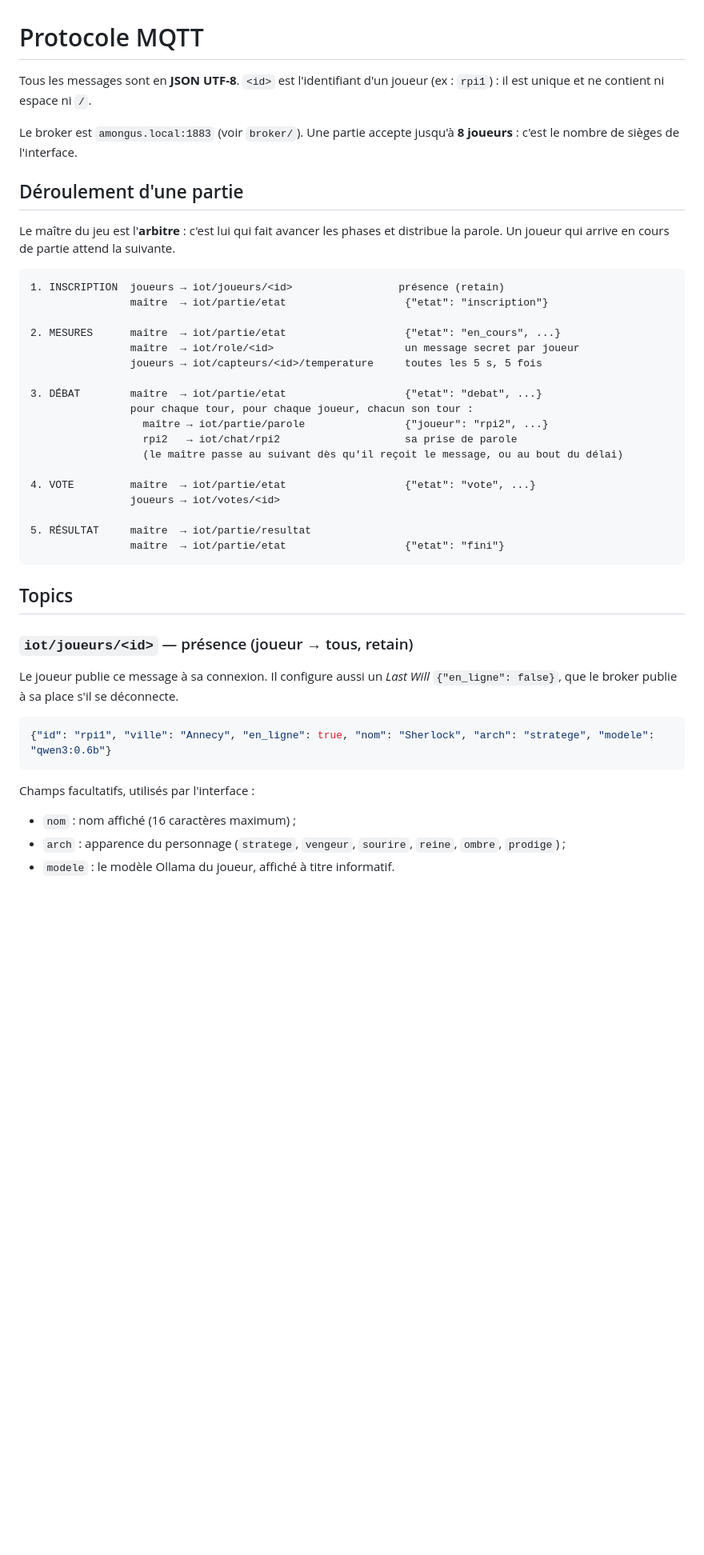
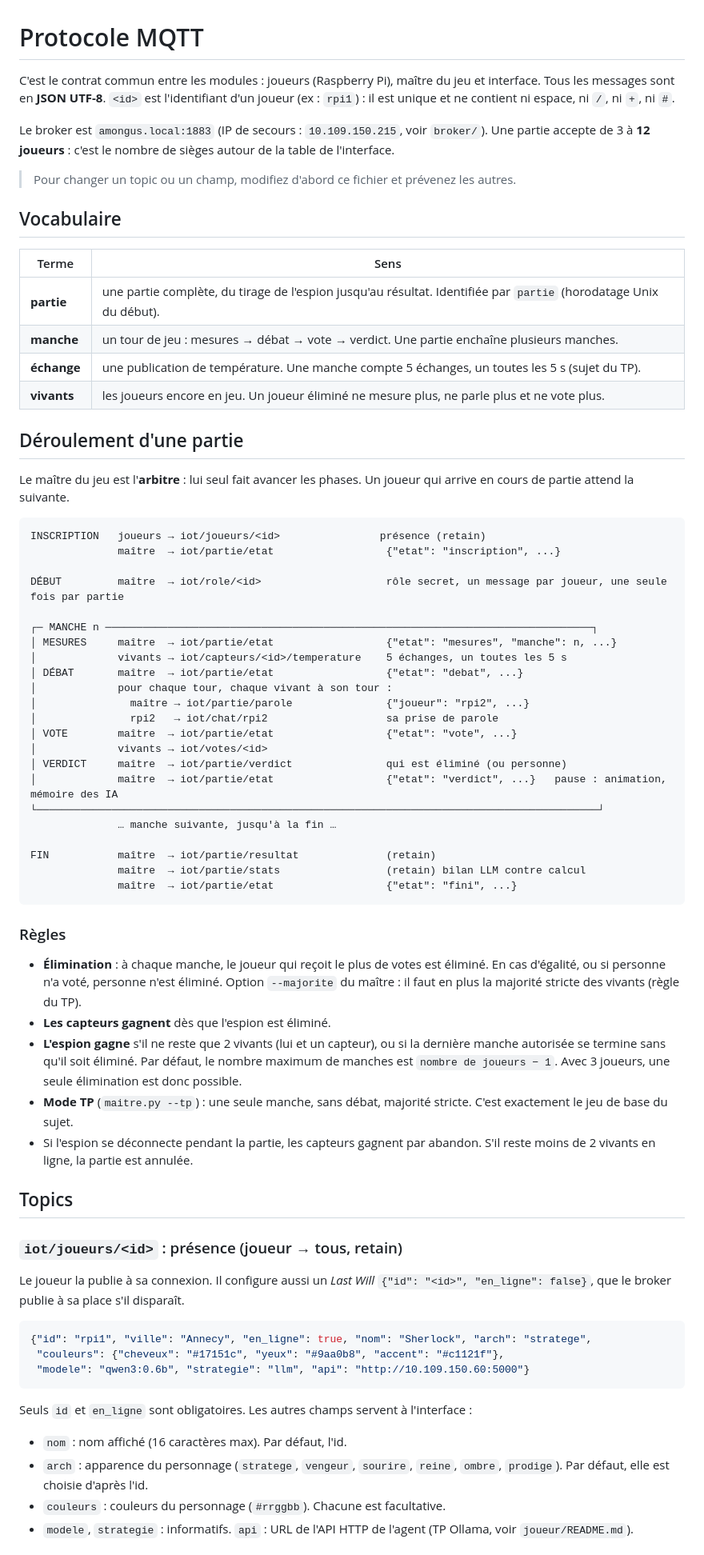
Before and after one commit to MaethanLeDev/AmongUsIA, a Markdown page: docs/protocole.md, the part around one of its changes. Shown at 80% size. Drawn GitHub-style; blank space fills up the shorter version.

````diff
--- a/docs/protocole.md
+++ b/docs/protocole.md
@@ -1,47 +1,76 @@
 # Protocole MQTT
 
-Tous les messages sont en **JSON UTF-8**. `<id>` est l'identifiant d'un joueur (ex : `rpi1`) : il est unique et ne contient ni espace ni `/`.
+C'est le contrat commun entre les modules : joueurs (Raspberry Pi), maître du jeu et interface.
+Tous les messages sont en **JSON UTF-8**. `<id>` est l'identifiant d'un joueur (ex : `rpi1`) : il est unique et ne contient ni espace, ni `/`, ni `+`, ni `#`.
 
-Le broker est `amongus.local:1883` (voir `broker/`). Une partie accepte jusqu'à **8 joueurs** : c'est le nombre de sièges de l'interface.
+Le broker est `amongus.local:1883` (IP de secours : `10.109.150.215`, voir `broker/`).
+Une partie accepte de 3 à **12 joueurs** : c'est le nombre de sièges autour de la table de l'interface.
+
+> Pour changer un topic ou un champ, modifiez d'abord ce fichier et prévenez les autres.
+
+## Vocabulaire
+
+| Terme       | Sens                                                                                     |
+|-------------|------------------------------------------------------------------------------------------|
+| **partie**  | une partie complète, du tirage de l'espion jusqu'au résultat. Identifiée par `partie` (horodatage Unix du début). |
+| **manche**  | un tour de jeu : mesures → débat → vote → verdict. Une partie enchaîne plusieurs manches. |
+| **échange** | une publication de température. Une manche compte 5 échanges, un toutes les 5 s (sujet du TP). |
+| **vivants** | les joueurs encore en jeu. Un joueur éliminé ne mesure plus, ne parle plus et ne vote plus. |
 
 ## Déroulement d'une partie
 
-Le maître du jeu est l'**arbitre** : c'est lui qui fait avancer les phases et distribue la parole.
-Un joueur qui arrive en cours de partie attend la suivante.
+Le maître du jeu est l'**arbitre** : lui seul fait avancer les phases. Un joueur qui arrive en cours de partie attend la suivante.
 
 ```
-1. INSCRIPTION  joueurs → iot/joueurs/<id>                 présence (retain)
-                maître  → iot/partie/etat                   {"etat": "inscription"}
+INSCRIPTION   joueurs → iot/joueurs/<id>                présence (retain)
+              maître  → iot/partie/etat                  {"etat": "inscription", ...}
 
-2. MESURES      maître  → iot/partie/etat                   {"etat": "en_cours", ...}
-                maître  → iot/role/<id>                     un message secret par joueur
-                joueurs → iot/capteurs/<id>/temperature     toutes les 5 s, 5 fois
+DÉBUT         maître  → iot/role/<id>                    rôle secret, un message par joueur, une seule fois par partie
 
-3. DÉBAT        maître  → iot/partie/etat                   {"etat": "debat", ...}
-                pour chaque tour, pour chaque joueur, chacun son tour :
-                  maître → iot/partie/parole                {"joueur": "rpi2", ...}
-                  rpi2   → iot/chat/rpi2                    sa prise de parole
-                  (le maître passe au suivant dès qu'il reçoit le message, ou au bout du délai)
+┌─ MANCHE n ──────────────────────────────────────────────────────────────────────────────┐
+│ MESURES     maître  → iot/partie/etat                  {"etat": "mesures", "manche": n, ...}
+│             vivants → iot/capteurs/<id>/temperature    5 échanges, un toutes les 5 s
+│ DÉBAT       maître  → iot/partie/etat                  {"etat": "debat", ...}
+│             pour chaque tour, chaque vivant à son tour :
+│               maître → iot/partie/parole               {"joueur": "rpi2", ...}
+│               rpi2   → iot/chat/rpi2                   sa prise de parole
+│ VOTE        maître  → iot/partie/etat                  {"etat": "vote", ...}
+│             vivants → iot/votes/<id>
+│ VERDICT     maître  → iot/partie/verdict               qui est éliminé (ou personne)
+│             maître  → iot/partie/etat                  {"etat": "verdict", ...}   pause : animation, mémoire des IA
+└──────────────────────────────────────────────────────────────────────────────────────────┘
+              … manche suivante, jusqu'à la fin …
 
-4. VOTE         maître  → iot/partie/etat                   {"etat": "vote", ...}
-                joueurs → iot/votes/<id>
+FIN           maître  → iot/partie/resultat              (retain)
+              maître  → iot/partie/stats                 (retain) bilan LLM contre calcul
+              maître  → iot/partie/etat                  {"etat": "fini", ...}
+```
 
-5. RÉSULTAT     maître  → iot/partie/resultat
-                maître  → iot/partie/etat                   {"etat": "fini"}
-```
+### Règles
+
+- **Élimination** : à chaque manche, le joueur qui reçoit le plus de votes est éliminé. En cas d'égalité, ou si personne n'a voté, personne n'est éliminé.
+  Option `--majorite` du maître : il faut en plus la majorité stricte des vivants (règle du TP).
+- **Les capteurs gagnent** dès que l'espion est éliminé.
+- **L'espion gagne** s'il ne reste que 2 vivants (lui et un capteur), ou si la dernière manche autorisée se termine sans qu'il soit éliminé.
+  Par défaut, le nombre maximum de manches est `nombre de joueurs − 1`. Avec 3 joueurs, une seule élimination est donc possible.
+- **Mode TP** (`maitre.py --tp`) : une seule manche, sans débat, majorité stricte. C'est exactement le jeu de base du sujet.
+- Si l'espion se déconnecte pendant la partie, les capteurs gagnent par abandon. S'il reste moins de 2 vivants en ligne, la partie est annulée.
 
 ## Topics
 
-### `iot/joueurs/<id>` — présence (joueur → tous, retain)
+### `iot/joueurs/<id>` : présence (joueur → tous, retain)
 
-Le joueur publie ce message à sa connexion. Il configure aussi un *Last Will* `{"en_ligne": false}`, que le broker publie à sa place s'il se déconnecte.
+Le joueur la publie à sa connexion. Il configure aussi un *Last Will* `{"id": "<id>", "en_ligne": false}`, que le broker publie à sa place s'il disparaît.
 
 ```json
-{"id": "rpi1", "ville": "Annecy", "en_ligne": true, "nom": "Sherlock", "arch": "stratege", "modele": "qwen3:0.6b"}
+{"id": "rpi1", "ville": "Annecy", "en_ligne": true, "nom": "Sherlock", "arch": "stratege",
+ "couleurs": {"cheveux": "#17151c", "yeux": "#9aa0b8", "accent": "#c1121f"},
+ "modele": "qwen3:0.6b", "strategie": "llm", "api": "http://10.109.150.60:5000"}
 ```
 
-Champs facultatifs, utilisés par l'interface :
-- `nom` : nom affiché (16 caractères maximum) ;
-- `arch` : apparence du personnage (`stratege`, `vengeur`, `sourire`, `reine`, `ombre`, `prodige`) ;
-- `modele` : le modèle Ollama du joueur, affiché à titre informatif.
+Seuls `id` et `en_ligne` sont obligatoires. Les autres champs servent à l'interface :
+- `nom` : nom affiché (16 caractères max). Par défaut, l'id.
+- `arch` : apparence du personnage (`stratege`, `vengeur`, `sourire`, `reine`, `ombre`, `prodige`). Par défaut, elle est choisie d'après l'id.
+- `couleurs` : couleurs du personnage (`#rrggbb`). Chacune est facultative.
+- `modele`, `strategie` : informatifs. `api` : URL de l'API HTTP de l'agent (TP Ollama, voir `joueur/README.md`).
 
````
Also changed, not shown: other parts of docs/protocole.md (+61 -36 lines).
